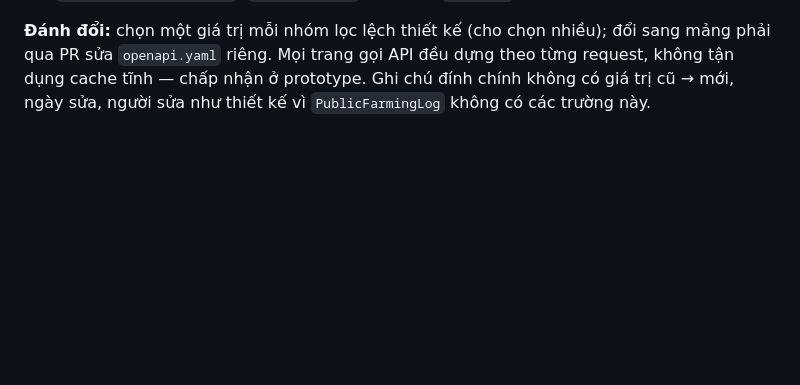
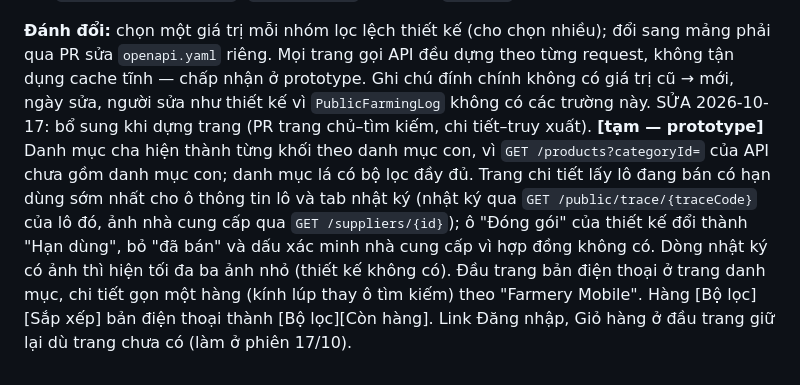
Before and after one commit to NghiaNguyenhk2005/DACN_DATN_26, a Markdown page: DECISIONS.md, the part around the change. GitHub-like rendering; blank space fills up the shorter version.

Commit message:
Ghi bổ sung quyết định giao diện shop, cập nhật INDEX
Co-Authored-By: Claude Opus 5.5 <noreply@anthropic.com>

```diff
--- a/DECISIONS.md
+++ b/DECISIONS.md
@@ -1001,3 +1001,11 @@ thay ở MVP; mục không đánh dấu là cách làm giữ lâu dài.
 `openapi.yaml` riêng. Mọi trang gọi API đều dựng theo từng request, không tận dụng cache tĩnh — chấp nhận ở prototype.
 Ghi chú đính chính không có giá trị cũ → mới, ngày sửa, người sửa như thiết kế vì `PublicFarmingLog` không có các
 trường này.
+SỬA 2026-10-17: bổ sung khi dựng trang (PR trang chủ–tìm kiếm, chi tiết–truy xuất). **[tạm — prototype]** Danh mục cha
+hiện thành từng khối theo danh mục con, vì `GET /products?categoryId=` của API chưa gồm danh mục con; danh mục lá có
+bộ lọc đầy đủ. Trang chi tiết lấy lô đang bán có hạn dùng sớm nhất cho ô thông tin lô và tab nhật ký (nhật ký qua
+`GET /public/trace/{traceCode}` của lô đó, ảnh nhà cung cấp qua `GET /suppliers/{id}`); ô "Đóng gói" của thiết kế
+đổi thành "Hạn dùng", bỏ "đã bán" và dấu xác minh nhà cung cấp vì hợp đồng không có. Dòng nhật ký có ảnh thì hiện
+tối đa ba ảnh nhỏ (thiết kế không có). Đầu trang bản điện thoại ở trang danh mục, chi tiết gọn một hàng (kính lúp thay
+ô tìm kiếm) theo "Farmery Mobile". Hàng [Bộ lọc][Sắp xếp] bản điện thoại thành [Bộ lọc][Còn hàng]. Link Đăng nhập,
+Giỏ hàng ở đầu trang giữ lại dù trang chưa có (làm ở phiên 17/10).
```
Also changed, not shown: INDEX.md (+1 -1 lines).
